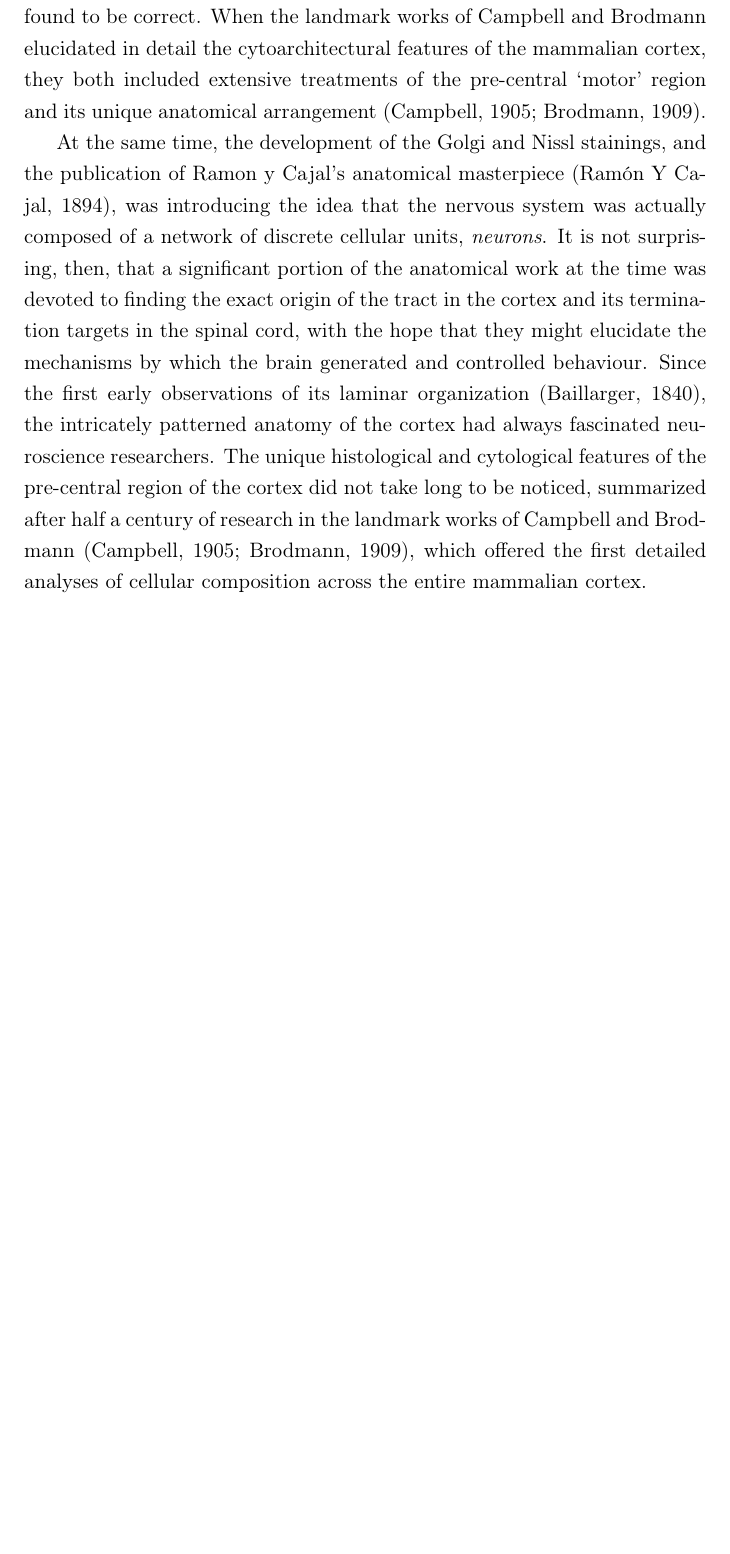
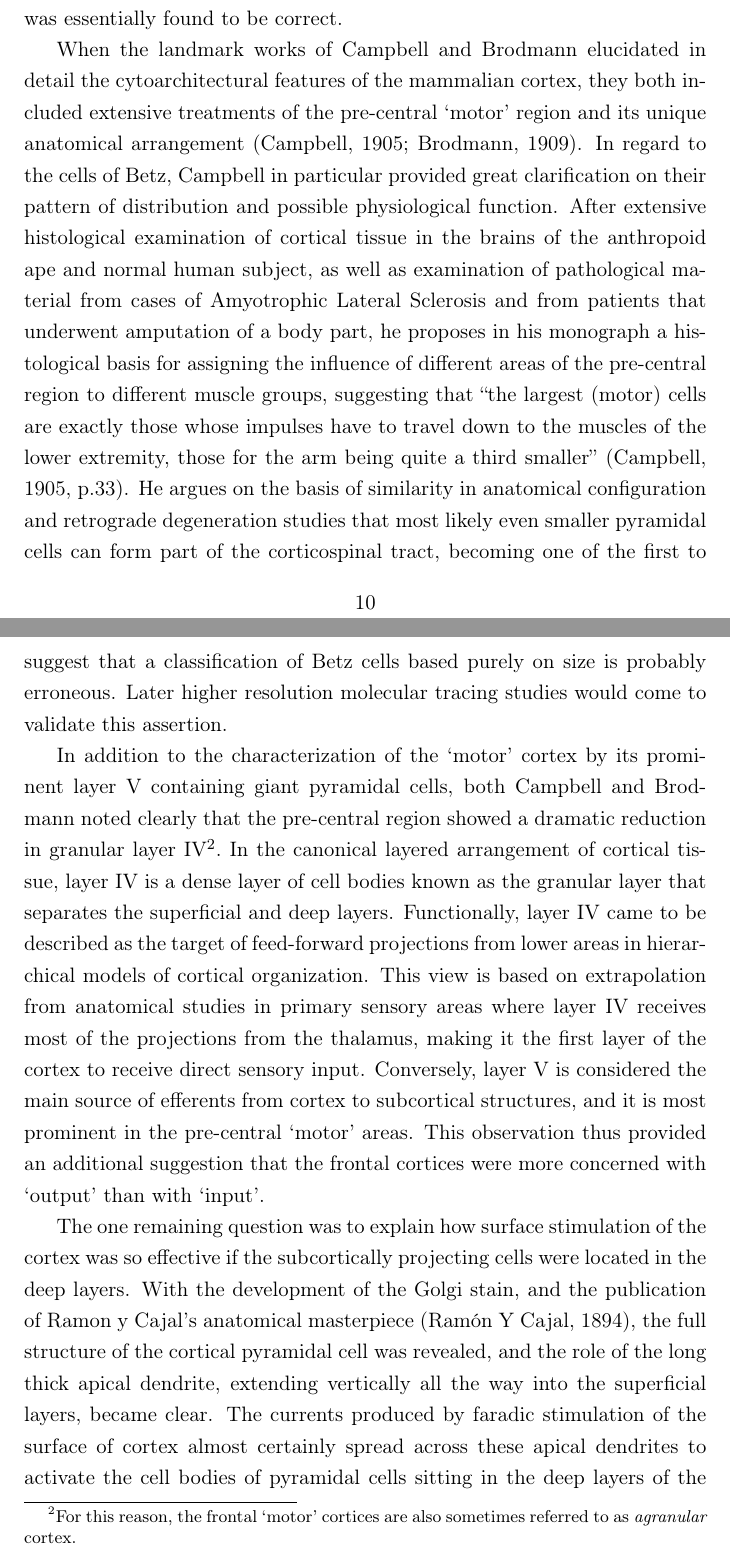
Before and after one commit to glopesdev/phd-thesis, a LaTeX thesis (thesis.tex, which reads chapters/subsectChTeleology/anatomy.tex): part of page 24 of 115 before the commit and two parts of pages 24 and 25 of 116 after it, the two joined at a grey line, cut so that both start at the same text, the shorter picture padded with empty space. Compiled offline with pdfLaTeX; a LaTeX package or settings file that is missing is left out.

Commit message:
Further extensions to the anatomical subsections on Betz and Campbell.

```diff
--- a/chapters/subsectChTeleology/anatomy.tex
+++ b/chapters/subsectChTeleology/anatomy.tex
@@ -10,9 +12,16 @@ Only four years after these first stimulation results, the Ukrainian anatomist a
 
 Furthermore, in the same article he distinguishes between sensory and motor poles in the brain, placing the division in the central sulcus: ``The sulcus of Rolando divides the cerebral surface into two parts; an \emph{anterior} in which the large pyramidal nerve cells predominate, and a \emph{posterior}---including the temporal lobes---in which the cell layers are the same'' \cite{Betz1874,Clarke1996}.
 
-In this way, Betz founded the hypothesis that these cells, which he called ‘giant pyramids’ were the cells of origin of the corticospinal tract, and that it were their impulses propagating down to the spinal cord that initiated the muscle responses evoked by galvanic stimulation of the cortical surface. His assignment of the cells to cortical layer four suffered reorganization due to refinement of the layered structure of the cortical column, but it was essentially found to be correct. When the landmark works of Campbell and Brodmann elucidated in detail the cytoarchitectural features of the mammalian cortex, they both included extensive treatments of the pre-central ‘motor’ region and its unique anatomical arrangement \cite{Campbell1905,Brodmann1909}.
+In this way, Betz founded the hypothesis that these cells, which he called ‘giant pyramids’ were the cells of origin of the corticospinal tract, and that it were their impulses propagating down to the spinal cord that initiated the muscle responses evoked by electrical stimulation of the cortical surface. His assignment of these cells to cortical layer four would suffer reorganization due to a refinement of the layered structure of the cortical column, but it was essentially found to be correct.
 
-At the same time, the development of the Golgi and Nissl stainings, and the publication of Ramon y Cajal's anatomical masterpiece \cite{RamonYCajal1894}, was introducing the idea that the nervous system was actually composed of a network of discrete cellular units, \emph{neurons}. It is not surprising, then, that a significant portion of the anatomical work at the time was devoted to finding the exact origin of the tract in the cortex and its termination targets in the spinal cord, with the hope that they might elucidate the mechanisms by which the brain generated and controlled behaviour. Since the first early observations of its laminar organization \cite{Baillarger1840}, the intricately patterned anatomy of the cortex had always fascinated neuroscience researchers.  The unique histological and cytological features of the pre-central region of the cortex did not take long to be noticed, summarized after half a century of research in the landmark works of Campbell and Brodmann \cite{Campbell1905,Brodmann1909}, which offered the first detailed analyses of cellular composition across the entire mammalian cortex.
+When the landmark works of Campbell and Brodmann elucidated in detail the cytoarchitectural features of the mammalian cortex, they both included extensive treatments of the pre-central ‘motor’ region and its unique anatomical arrangement \cite{Campbell1905,Brodmann1909}. In regard to the cells of Betz, Campbell in particular provided great clarification on their pattern of distribution and possible physiological function. After extensive histological examination of cortical tissue in the brains of the anthropoid ape and normal human subject, as well as examination of pathological material from cases of Amyotrophic Lateral Sclerosis and from patients that underwent amputation of a body part, he proposes in his monograph a histological basis for assigning the influence of different areas of the pre-central region to different muscle groups, suggesting that ``the largest (motor) cells are exactly those whose impulses have to travel down to the muscles of the lower extremity, those for the arm being quite a third smaller'' \cite[p.33]{Campbell1905}. He argues on the basis of similarity in anatomical configuration and retrograde degeneration studies that most likely even smaller pyramidal cells can form part of the corticospinal tract, becoming one of the first to suggest that a classification of Betz cells based purely on size is probably erroneous. Later higher resolution molecular tracing studies would come to validate this assertion.
+
+In addition to the characterization of the ‘motor’ cortex by its prominent layer V containing giant pyramidal cells, both Campbell and Brodmann noted clearly that the pre-central region showed a dramatic reduction in granular layer IV\footnote{For this reason, the frontal ‘motor’ cortices are also sometimes referred to as \emph{agranular} cortex.}. In the canonical layered arrangement of cortical tissue, layer IV is a dense layer of cell bodies known as the granular layer that separates the superficial and deep layers. Functionally, layer IV came to be described as the target of feed-forward projections from lower areas in hierarchical models of cortical organization. This view is based on extrapolation from anatomical studies in primary sensory areas where layer IV receives most of the projections from the thalamus, making it the first layer of the cortex to receive direct sensory input. Conversely, layer V is considered the main source of efferents from cortex to subcortical structures, and it is most prominent in the pre-central ‘motor’ areas. This observation thus provided an additional suggestion that the frontal cortices were more concerned with ‘output’ than with ‘input’.
+
+The one remaining question was to explain how surface stimulation of the cortex was so effective if the subcortically projecting cells were located in the deep layers. With the development of the Golgi stain, and the publication of Ramon y Cajal's anatomical masterpiece \cite{RamonYCajal1894}, the full structure of the cortical pyramidal cell was revealed, and the role of the long thick apical dendrite, extending vertically all the way into the superficial layers, became clear. The currents produced by faradic stimulation of the surface of cortex almost certainly spread across these apical dendrites to activate the cell bodies of pyramidal cells sitting in the deep layers of the motor cortex. A complete theory for the direct cortical control of movement thus came into being.
+
+\subsection{Comparative Lesions of the Descending Pathways}
+
 
 
 Sherrington became one of the most prominent champions of this newly established neuron doctrine and further posited that the required theoretical junction between two neurons, which he termed the ``\emph{synapse}'' \cite{Foster1897}, could explain the unique physiology of reflex arc conduction.
```
Also changed, not shown: chapters/subsectChTeleology/anatomy.tex (6 more changed lines).
